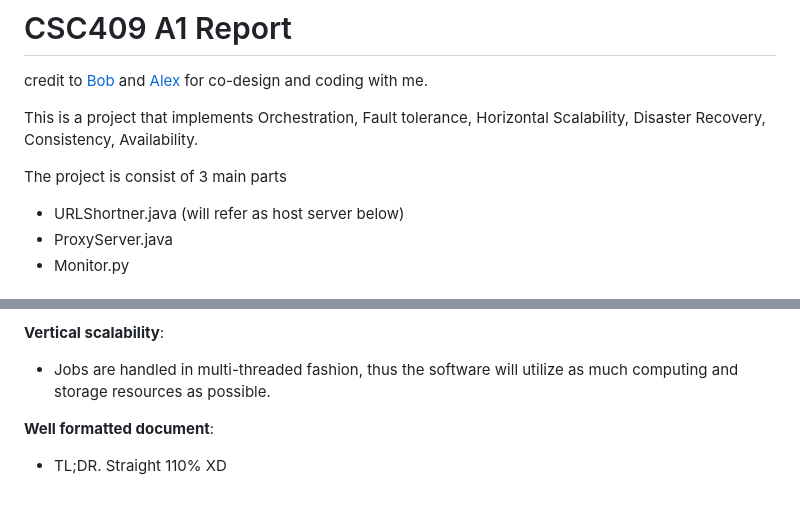
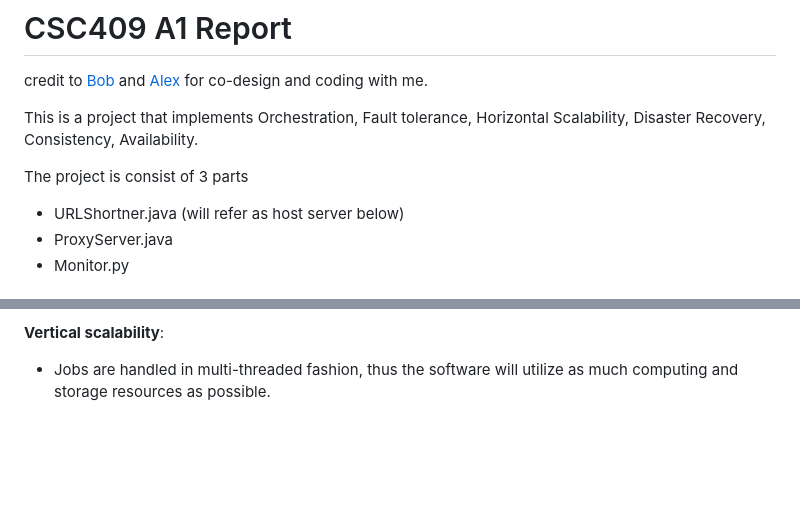
Before and after one commit to ZixiQu/URLShortner, a Markdown page: readme.md, 2 parts joined by grey strips. Drawn GitHub-style; blank space fills up the shorter version.

```diff
--- a/readme.md
+++ b/readme.md
@@ -4,7 +4,7 @@ credit to [Bob](https://github.com/mossony) and [Alex](https://github.com/Jinyan
 
 This is a project that implements Orchestration, Fault tolerance, Horizontal Scalability, Disaster Recovery, Consistency, Availability.
 
-The project is consist of 3 main parts
+The project is consist of 3 parts
 
 - URLShortner.java (will refer as host server below)
 - ProxyServer.java
@@ -167,7 +167,3 @@ The monitor system listens for performance report from each host. It also checks
 **Vertical scalability**:
 
 - Jobs are handled in multi-threaded fashion, thus the software will utilize as much computing and storage resources as possible.
-
-**Well formatted document**:
-
-- TL;DR. Straight 110% XD
```
